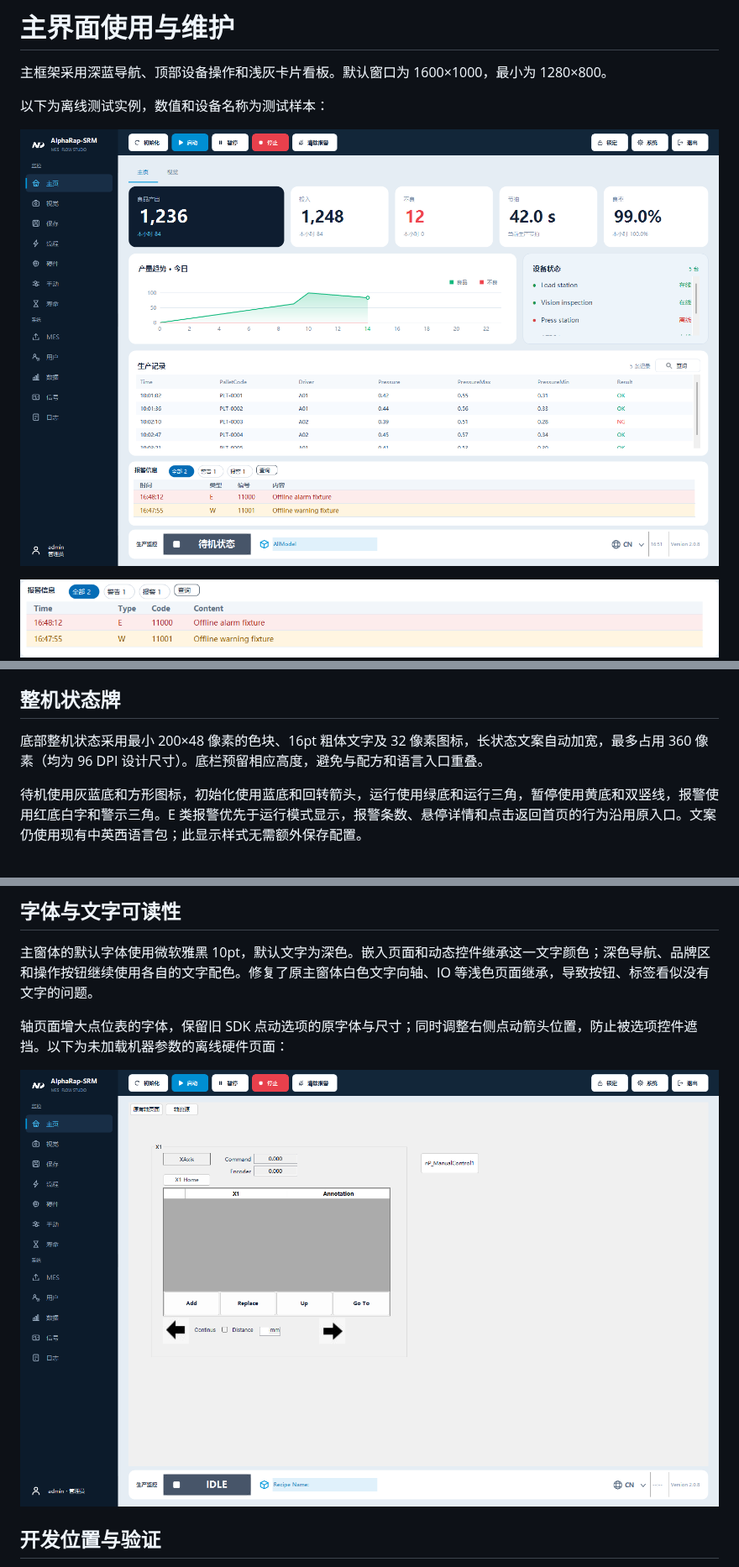
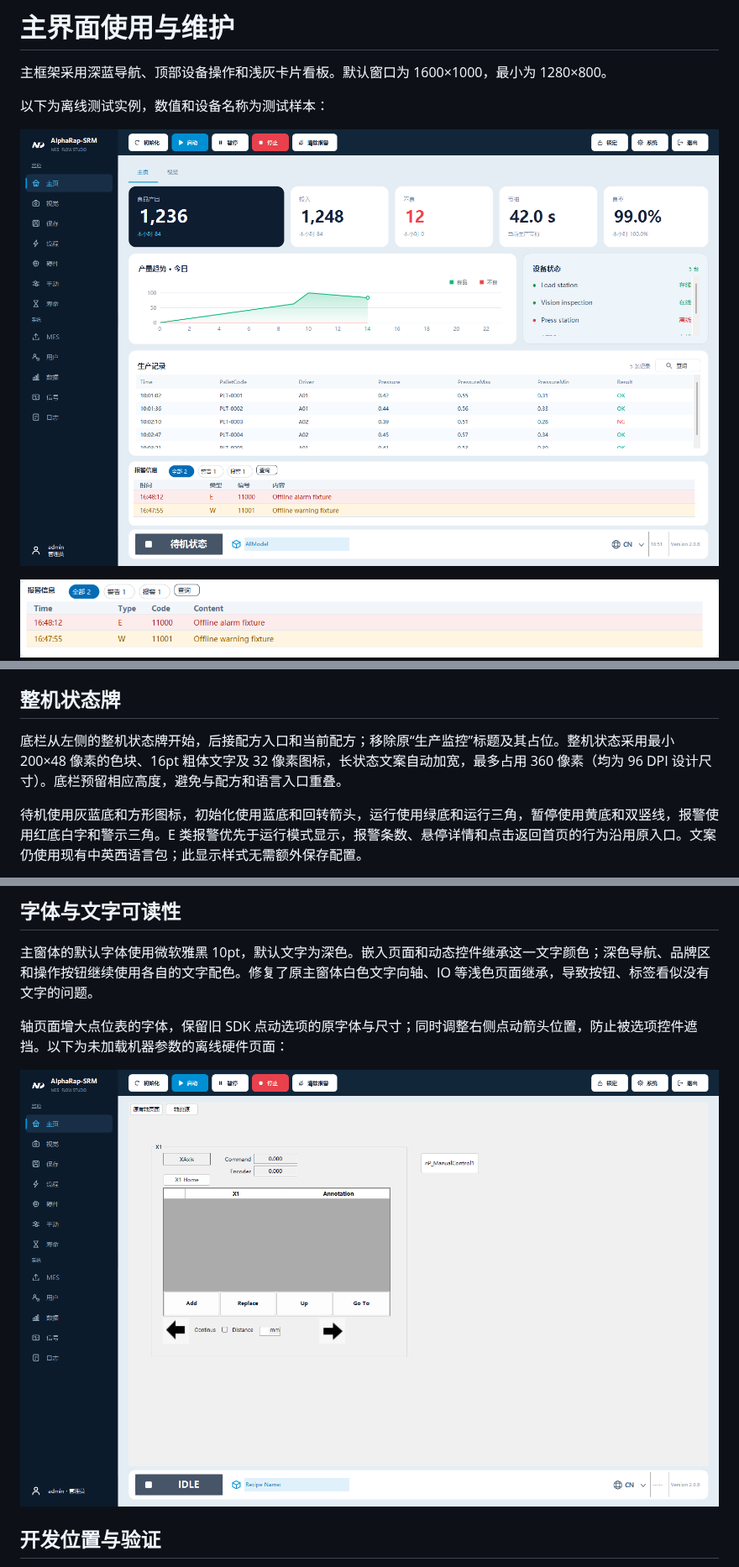
Before and after one commit to NewPowerSW/AlphaRap2.08, a Markdown page: docs/DashboardRedesign.md, 3 parts joined by grey strips. Shown at 84% size. Drawn GitHub-style; pictures changed too: docs/images/dashboard-preview.png, docs/images/hardware-typography-preview.png.

```diff
--- a/docs/DashboardRedesign.md
+++ b/docs/DashboardRedesign.md
@@ -18,7 +18,7 @@
 
 ## 整机状态牌
 
-底部整机状态采用最小 200×48 像素的色块、16pt 粗体文字及 32 像素图标，长状态文案自动加宽，最多占用 360 像素（均为 96 DPI 设计尺寸）。底栏预留相应高度，避免与配方和语言入口重叠。
+底栏从左侧的整机状态牌开始，后接配方入口和当前配方；移除原“生产监控”标题及其占位。整机状态采用最小 200×48 像素的色块、16pt 粗体文字及 32 像素图标，长状态文案自动加宽，最多占用 360 像素（均为 96 DPI 设计尺寸）。底栏预留相应高度，避免与配方和语言入口重叠。
 
 待机使用灰蓝底和方形图标，初始化使用蓝底和回转箭头，运行使用绿底和运行三角，暂停使用黄底和双竖线，报警使用红底白字和警示三角。E 类报警优先于运行模式显示，报警条数、悬停详情和点击返回首页的行为沿用原入口。文案仍使用现有中英西语言包；此显示样式无需额外保存配置。
 
```
Also changed, not shown: other parts of docs/DashboardRedesign.md (+1 -1 lines), 6 other files.
